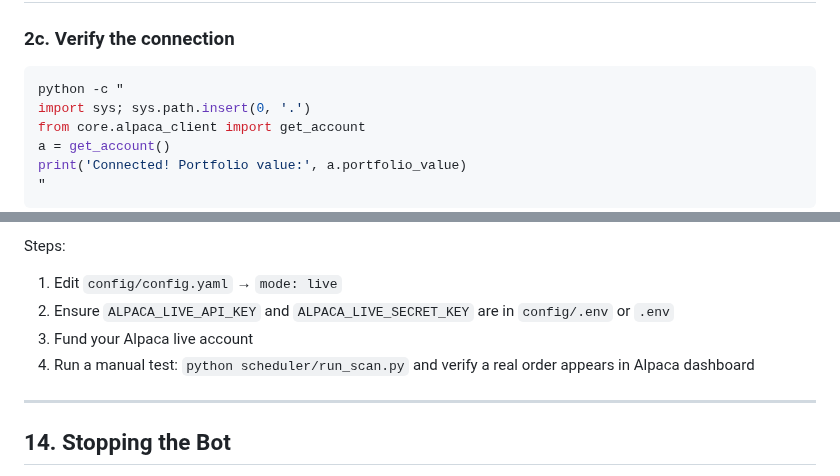
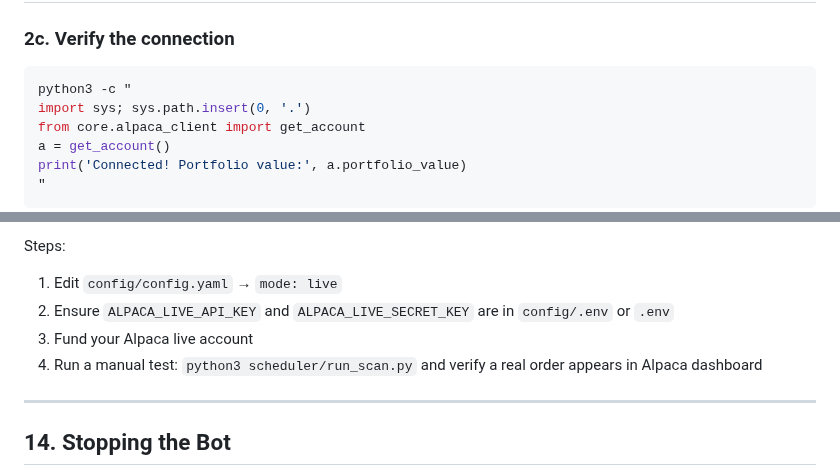
Before and after one commit to aruc-dev/HawksTrade, a Markdown page: CLAUDE.md, 2 parts joined by grey strips. GitHub-like rendering.

````diff
--- a/CLAUDE.md
+++ b/CLAUDE.md
@@ -74,7 +74,7 @@ If either check fails, fix the issue before proceeding. Do not commit broken cod
 ### 2c. Verify the connection
 
 ```bash
-python -c "
+python3 -c "
 import sys; sys.path.insert(0, '.')
 from core.alpaca_client import get_account
 a = get_account()
@@ -276,7 +276,7 @@ Steps:
 1. Edit `config/config.yaml` → `mode: live`
 2. Ensure `ALPACA_LIVE_API_KEY` and `ALPACA_LIVE_SECRET_KEY` are in `config/.env` or `.env`
 3. Fund your Alpaca live account
-4. Run a manual test: `python scheduler/run_scan.py` and verify a real order appears in Alpaca dashboard
+4. Run a manual test: `python3 scheduler/run_scan.py` and verify a real order appears in Alpaca dashboard
 
 ---
 
````
Also changed, not shown: other parts of CLAUDE.md (+25 -25 lines), AGENTS.md (+11 -11 lines).
